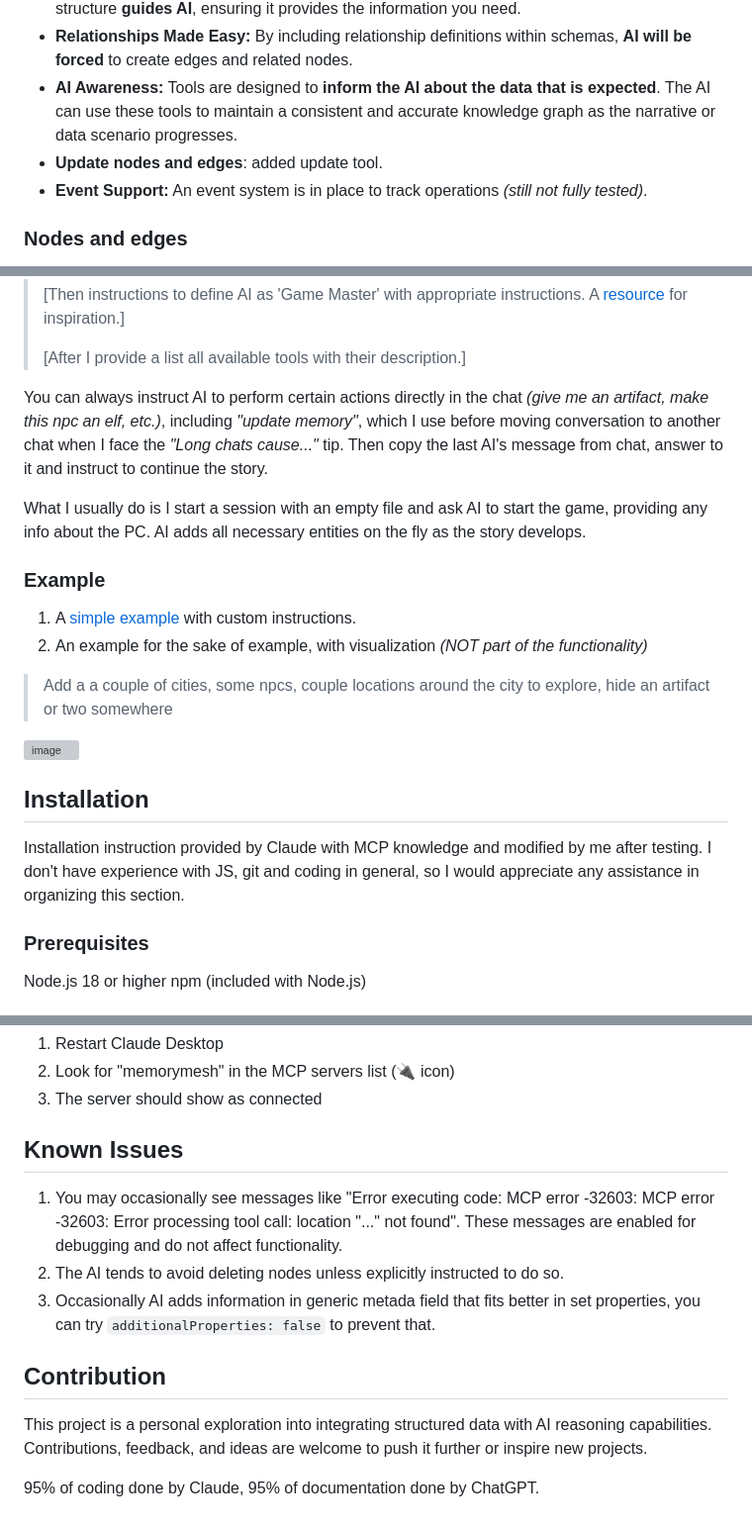
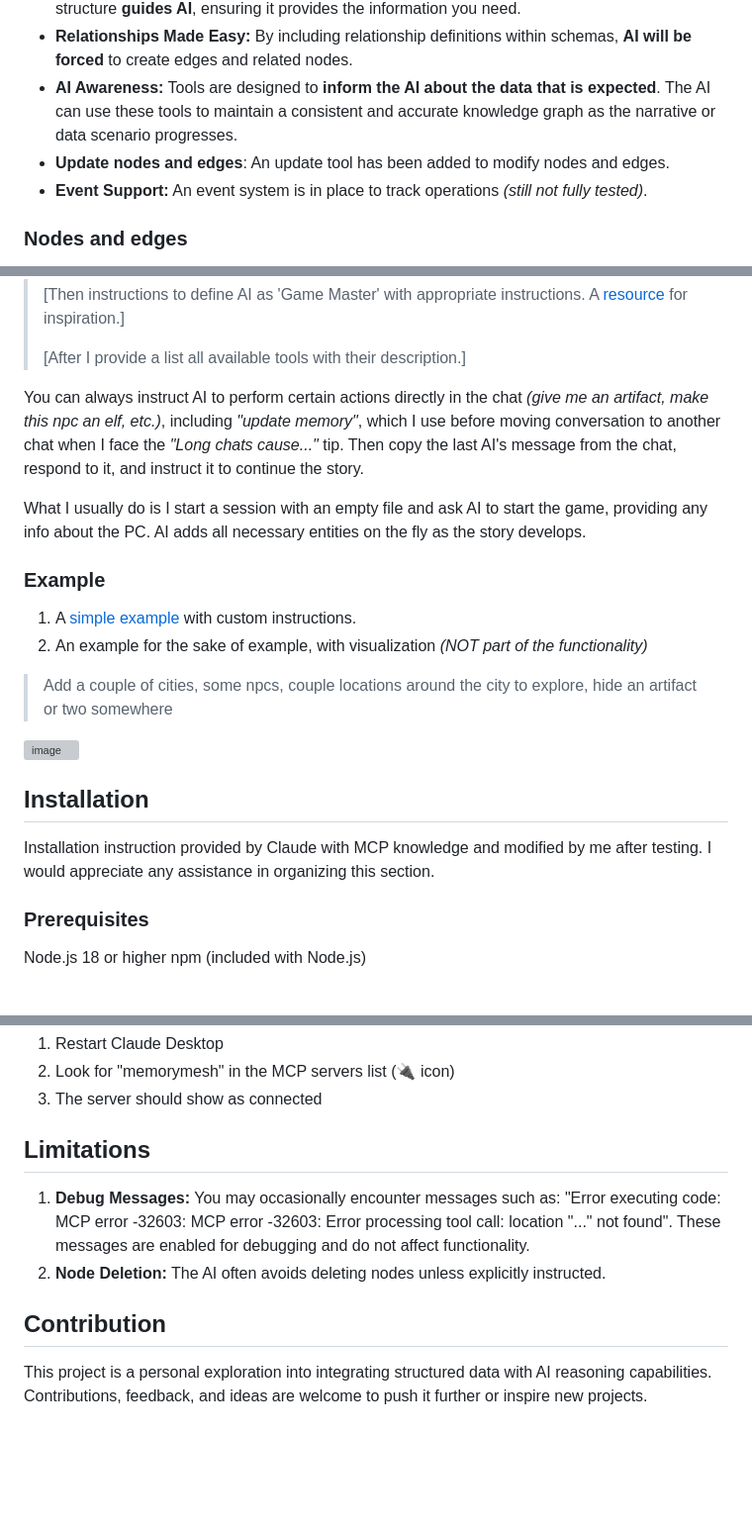
Before and after one commit to z503722728/MemoryMesh, a Markdown page: README.md, 3 parts joined by grey strips. Shown at 99% size. Rendered like a GitHub page; blank space fills up the shorter version; grey boxes are pictures that could not be loaded.

```diff
--- a/README.md
+++ b/README.md
@@ -11,7 +11,7 @@ MemoryMesh is a local knowledge graph server that can store, update, and recall
 * **Metadata Expansion:** Define required, optional, and enumerated fields on nodes. This structure **guides AI**, ensuring it provides the information you need.
 * **Relationships Made Easy:** By including relationship definitions within schemas, **AI will be forced** to create edges and related nodes.
 * **AI Awareness:** Tools are designed to **inform the AI about the data that is expected**. The AI can use these tools to maintain a consistent and accurate knowledge graph as the narrative or data scenario progresses.
-* **Update nodes and edges**: added update tool.
+* **Update nodes and edges**: An update tool has been added to modify nodes and edges.
 * **Event Support:** An event system is in place to track operations _(still not fully tested)_.
 
 ### Nodes and edges
@@ -150,7 +150,7 @@ The prompt I used for testing:
 >
 > [After I provide a list all available tools with their description.]
 
-You can always instruct AI to perform certain actions directly in the chat _(give me an artifact, make this npc an elf, etc.)_, including _"update memory"_, which I use before moving conversation to another chat when I face the _"Long chats cause..."_ tip. Then copy the last AI's message from chat, answer to it and instruct to continue the story.
+You can always instruct AI to perform certain actions directly in the chat _(give me an artifact, make this npc an elf, etc.)_, including _"update memory"_, which I use before moving conversation to another chat when I face the _"Long chats cause..."_ tip. Then copy the last AI's message from the chat, respond to it, and instruct it to continue the story.
 
 What I usually do is I start a session with an empty file and ask AI to start the game, providing any info about the PC. AI adds all necessary entities on the fly as the story develops.
 
@@ -158,12 +158,12 @@ What I usually do is I start a session with an empty file and ask AI to start th
 1. A [simple example](https://pastebin.com/0HvKg5FZ) with custom instructions.
 2. An example for the sake of example, with visualization _(NOT part of the functionality)_
 
-> Add a a couple of cities, some npcs, couple locations around the city to explore, hide an artifact or two somewhere
+> Add a couple of cities, some npcs, couple locations around the city to explore, hide an artifact or two somewhere
 
 ![image](https://github.com/user-attachments/assets/508d5903-2896-4665-a892-cdb7b81dfba6)
 
 ## Installation
-Installation instruction provided by Claude with MCP knowledge and modified by me after testing. I don't have experience with JS, git and coding in general, so I would appreciate any assistance in organizing this section.
+Installation instruction provided by Claude with MCP knowledge and modified by me after testing. I would appreciate any assistance in organizing this section.
 
 ### Prerequisites
 Node.js 18 or higher
@@ -222,12 +222,9 @@ Add the following to your Claude Desktop configuration file:
 2. Look for "memorymesh" in the MCP servers list (🔌 icon)
 3. The server should show as connected
 
-## Known Issues
-1. You may occasionally see messages like "Error executing code: MCP error -32603: MCP error -32603: Error processing tool call: location "..." not found". These messages are enabled for debugging and do not affect functionality.
-2. The AI tends to avoid deleting nodes unless explicitly instructed to do so.
-3. Occasionally AI adds information in generic metada field that fits better in set properties, you can try `additionalProperties: false` to prevent that.
+## Limitations
+1. **Debug Messages:** You may occasionally encounter messages such as: "Error executing code: MCP error -32603: MCP error -32603: Error processing tool call: location "..." not found". These messages are enabled for debugging and do not affect functionality.
+2. **Node Deletion:** The AI often avoids deleting nodes unless explicitly instructed.
 
 ## Contribution
 This project is a personal exploration into integrating structured data with AI reasoning capabilities. Contributions, feedback, and ideas are welcome to push it further or inspire new projects.
-
-95% of coding done by Claude, 95% of documentation done by ChatGPT.
```
